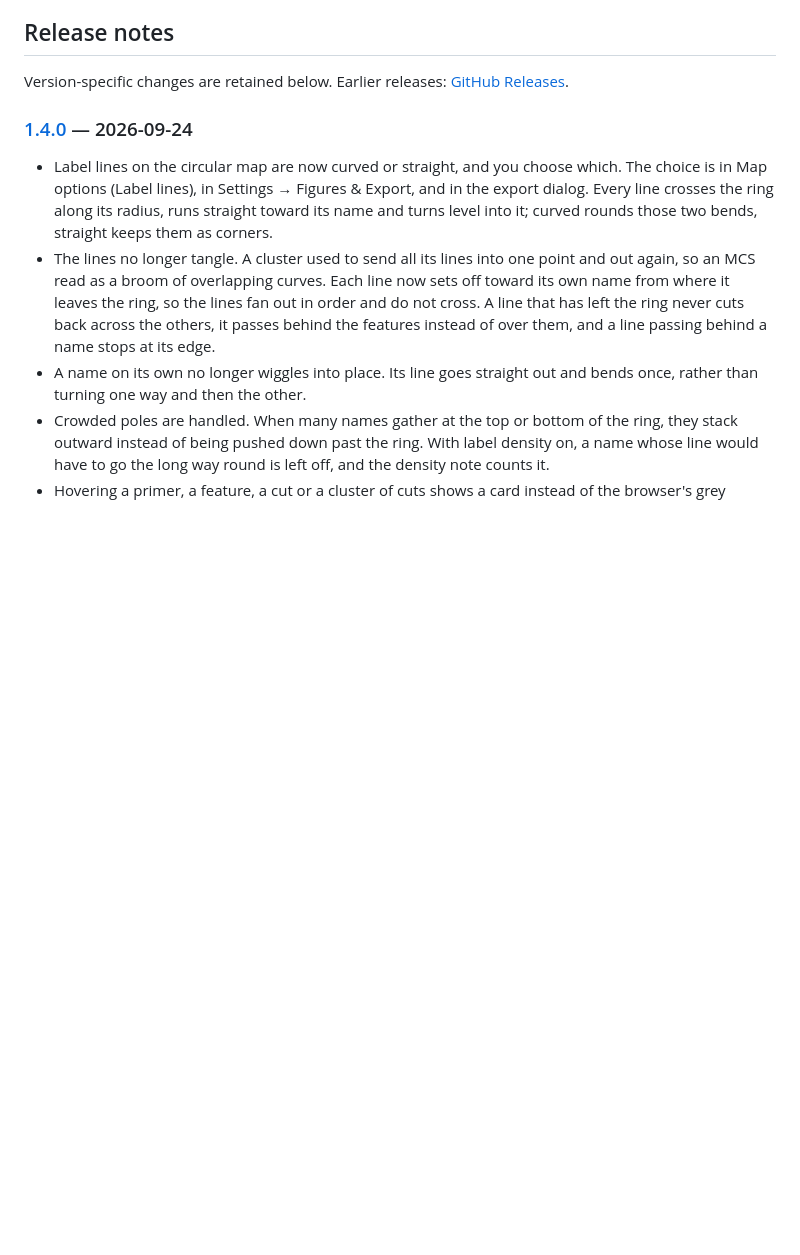
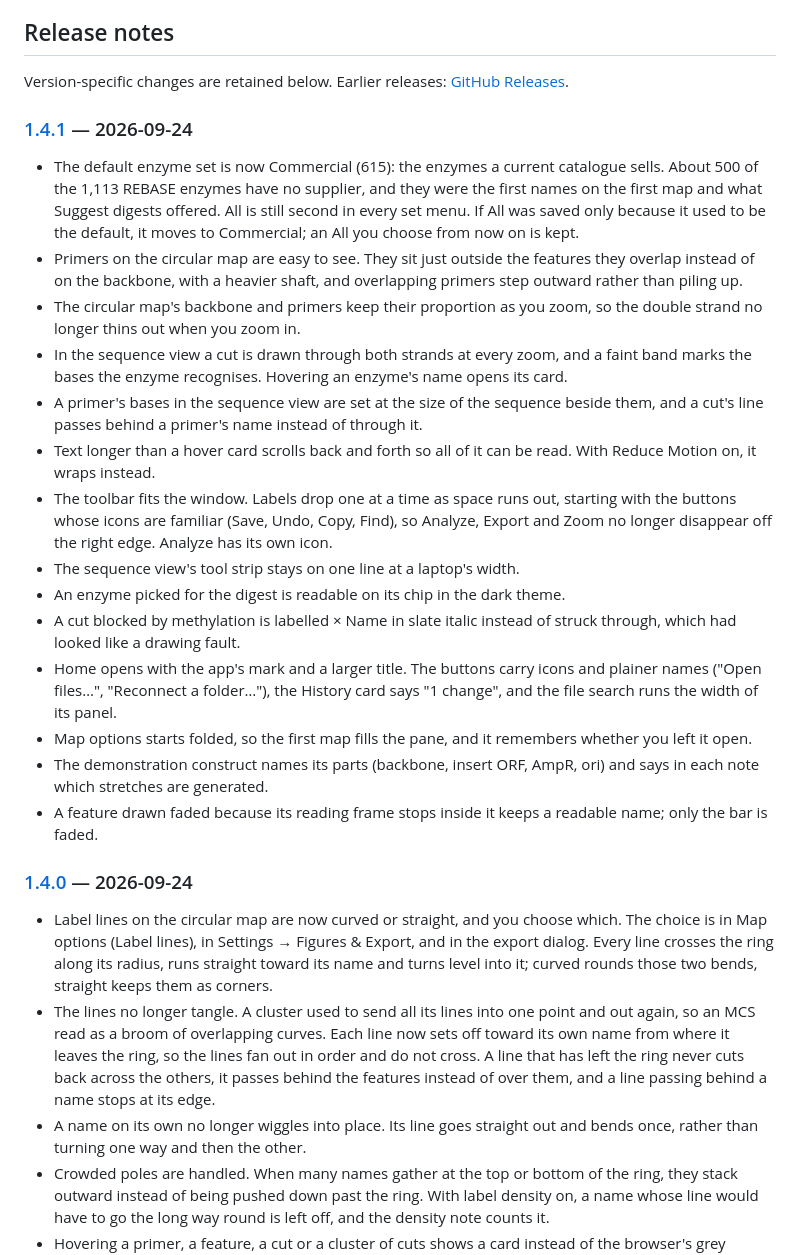
Before and after one commit to JAEYOONSUNG/GeneStudio-releases, a Markdown page: README.md, the part around the change. Rendered like a GitHub page; blank space fills up the shorter version.

Commit message:
docs: accumulate release notes for v1.4.1

```diff
--- a/README.md
+++ b/README.md
@@ -163,6 +163,25 @@ connected with, or endorsed by, SnapGene or Dotmatics.
 ## Release notes
 
 Version-specific changes are retained below. Earlier releases: [GitHub Releases](https://github.com/JAEYOONSUNG/GeneStudio-releases/releases).
+
+<!-- gene-studio:release:1.4.1:begin published-at=2026-09-24T11:04:00.000Z -->
+### [1.4.1](https://github.com/JAEYOONSUNG/GeneStudio-releases/releases/tag/v1.4.1) — 2026-09-24
+
+- The default enzyme set is now Commercial (615): the enzymes a current catalogue sells. About 500 of the 1,113 REBASE enzymes have no supplier, and they were the first names on the first map and what Suggest digests offered. All is still second in every set menu. If All was saved only because it used to be the default, it moves to Commercial; an All you choose from now on is kept.
+- Primers on the circular map are easy to see. They sit just outside the features they overlap instead of on the backbone, with a heavier shaft, and overlapping primers step outward rather than piling up.
+- The circular map's backbone and primers keep their proportion as you zoom, so the double strand no longer thins out when you zoom in.
+- In the sequence view a cut is drawn through both strands at every zoom, and a faint band marks the bases the enzyme recognises. Hovering an enzyme's name opens its card.
+- A primer's bases in the sequence view are set at the size of the sequence beside them, and a cut's line passes behind a primer's name instead of through it.
+- Text longer than a hover card scrolls back and forth so all of it can be read. With Reduce Motion on, it wraps instead.
+- The toolbar fits the window. Labels drop one at a time as space runs out, starting with the buttons whose icons are familiar (Save, Undo, Copy, Find), so Analyze, Export and Zoom no longer disappear off the right edge. Analyze has its own icon.
+- The sequence view's tool strip stays on one line at a laptop's width.
+- An enzyme picked for the digest is readable on its chip in the dark theme.
+- A cut blocked by methylation is labelled × Name in slate italic instead of struck through, which had looked like a drawing fault.
+- Home opens with the app's mark and a larger title. The buttons carry icons and plainer names ("Open files…", "Reconnect a folder…"), the History card says "1 change", and the file search runs the width of its panel.
+- Map options starts folded, so the first map fills the pane, and it remembers whether you left it open.
+- The demonstration construct names its parts (backbone, insert ORF, AmpR, ori) and says in each note which stretches are generated.
+- A feature drawn faded because its reading frame stops inside it keeps a readable name; only the bar is faded.
+<!-- gene-studio:release:1.4.1:end -->
 
 <!-- gene-studio:release:1.4.0:begin published-at=2026-09-24T02:40:02.000Z -->
 ### [1.4.0](https://github.com/JAEYOONSUNG/GeneStudio-releases/releases/tag/v1.4.0) — 2026-09-24
```
